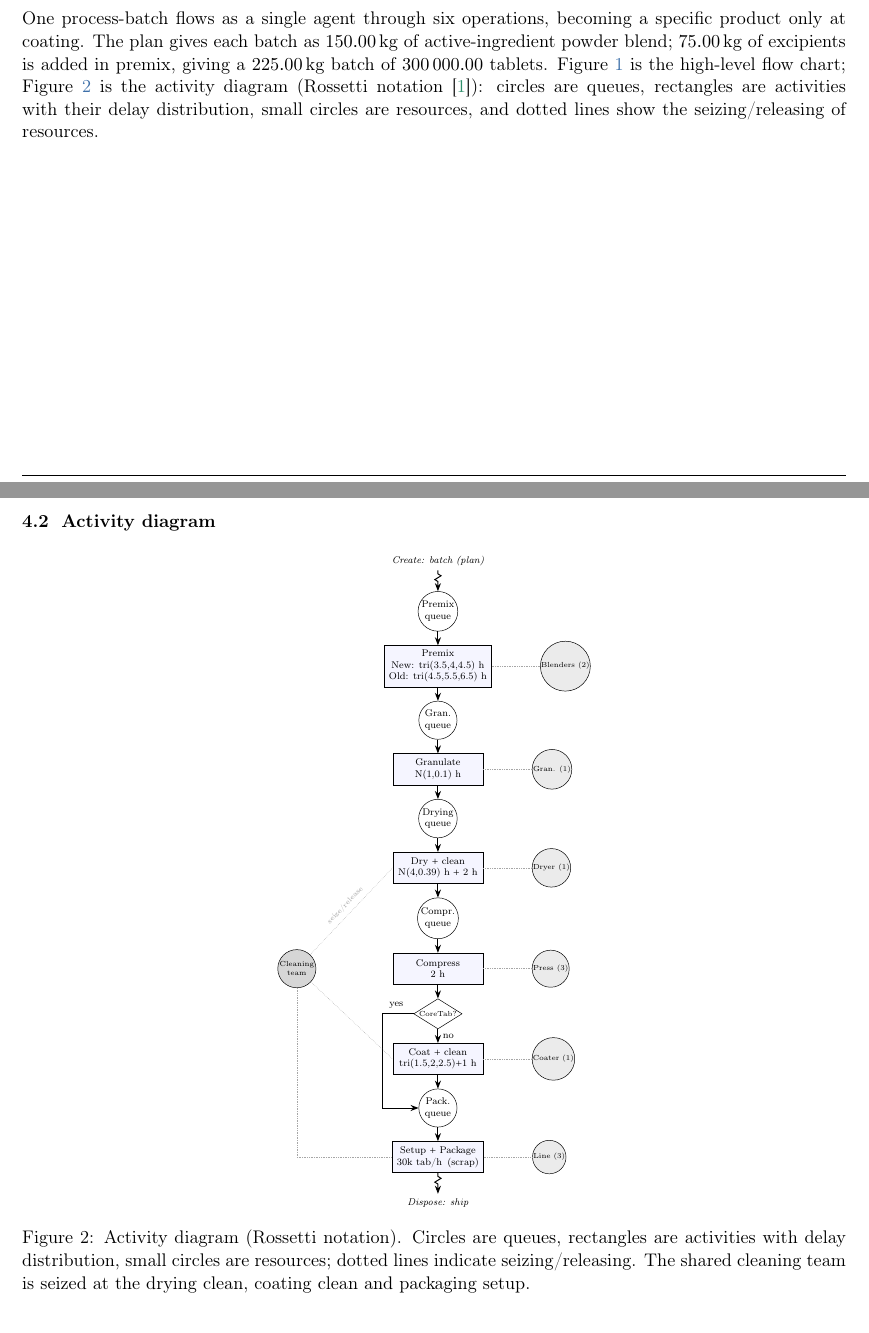
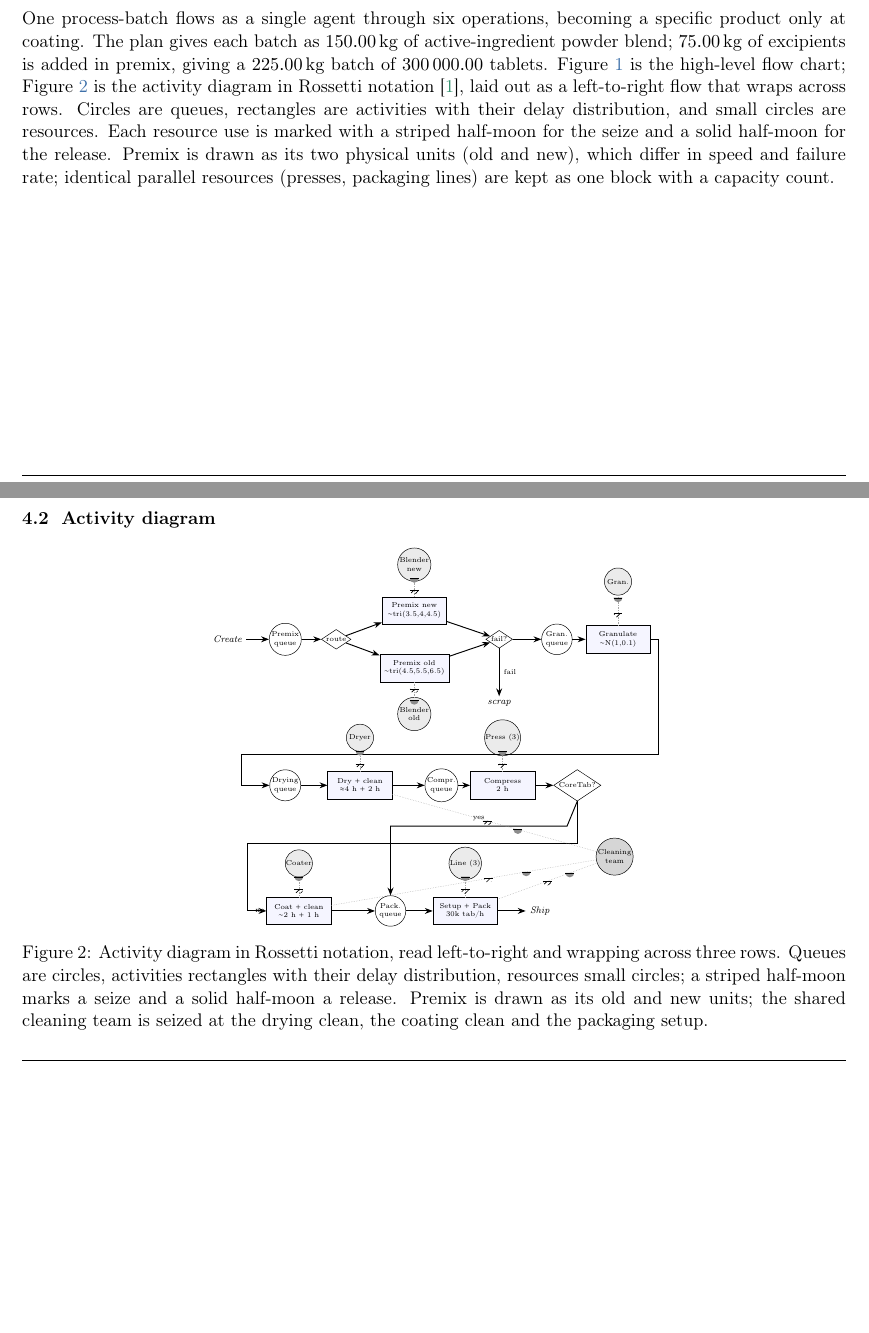
Before and after one commit to Maglehoj/Simulation-in-Operations-Management-wRepo-, a LaTeX document (main.tex, which reads Sections/04Conceptual.tex, preambling&packages.tex): two parts of pages 4 and 6 of 17 before the commit and two parts of pages 4 and 5 of 16 after it, joined at a grey line, cut so that both start at the same text, the shorter picture padded with empty space. Compiled offline with pdfLaTeX.

Commit message:
changed the acitivity diagram

```diff
--- a/Sections/04Conceptual.tex
+++ b/Sections/04Conceptual.tex
@@ -7,9 +7,13 @@ specific product only at coating. The plan gives each batch as
 excipients is added in premix, giving a \SI{225}{\kilo\gram} batch of
 \num{300000} tablets.
 Figure~\ref{fig:flow} is the high-level flow chart; Figure~\ref{fig:activity} is
-the activity diagram (Rossetti notation~\cite{rossetti2016}): circles are queues, rectangles are
-activities with their delay distribution, small circles are resources, and
-dotted lines show the seizing/releasing of resources.
+the activity diagram in Rossetti notation~\cite{rossetti2016}, laid out as a
+left-to-right flow that wraps across rows. Circles are queues, rectangles are
+activities with their delay distribution, and small circles are resources. Each
+resource use is marked with a striped half-moon for the seize and a solid
+half-moon for the release. Premix is drawn as its two physical units (old and
+new), which differ in speed and failure rate; identical parallel resources
+(presses, packaging lines) are kept as one block with a capacity count.
 
 \subsection{System flow chart}
 \label{sec:flow}
@@ -52,55 +56,81 @@ failure or pre-packaging inspection scraps material.}
 \label{sec:activity}
 \begin{figure}[H]
 \centering
-\resizebox{0.38\textwidth}{!}{%
+\tikzset{
+  seizehm/.pic={\fill[pattern=north east lines] (-1.3mm,0) arc (180:360:1.3mm) -- cycle;
+                \draw[line width=0.2pt] (-1.3mm,0) -- (1.3mm,0);},
+  relhm/.pic={\fill[black!45] (-1.3mm,0) arc (180:360:1.3mm) -- cycle;
+              \draw[line width=0.2pt] (-1.3mm,0) -- (1.3mm,0);}}
+\resizebox{!}{8cm}{%
 \begin{tikzpicture}[
-  >=Stealth, font=\scriptsize, node distance = 4mm and 14mm,
-  qu/.style  = {circle, draw, align=center, minimum size=11mm, inner sep=0.4pt},
-  ac/.style  = {rectangle, draw, fill=blue!4, align=center, minimum height=9mm, minimum width=26mm},
-  rs/.style  = {circle, draw, fill=black!8, align=center, minimum size=9mm, inner sep=0.4pt, font=\tiny},
-  dc/.style  = {diamond, draw, aspect=1.6, align=center, inner sep=0.4pt, font=\tiny},
-  fl/.style  = {->, thick},
-  sr/.style  = {densely dotted, gray!70},
-  zz/.style  = {-{Stealth}, thick, decorate, decoration={zigzag, segment length=2.2mm, amplitude=0.9mm, pre length=1mm, post length=2mm}}]
-\node (create) {\itshape Create: batch (plan)};
-\node[qu, below=6mm of create] (q1) {Premix\\queue};
-\node[ac, below=of q1] (premix) {Premix\\ New: tri(3.5,4,4.5) h\\ Old: tri(4.5,5.5,6.5) h};
-\node[qu, below=of premix] (q2) {Gran.\\queue};
-\node[ac, below=of q2] (gran) {Granulate\\ N(1,0.1) h};
-\node[qu, below=of gran] (q3) {Drying\\queue};
-\node[ac, below=of q3] (dry) {Dry $+$ clean\\ N(4,0.39) h $+$ 2 h};
-\node[qu, below=of dry] (q4) {Compr.\\queue};
-\node[ac, below=of q4] (comp) {Compress\\ 2 h};
-\node[dc, below=of comp] (core) {CoreTab?};
-\node[ac, below=of core] (coat) {Coat $+$ clean\\ tri(1.5,2,2.5)$+$1 h};
-\node[qu, below=of coat] (q5) {Pack.\\queue};
-\node[ac, below=of q5] (pack) {Setup $+$ Package\\ 30k tab/h \,(scrap)};
-\node[below=6mm of pack] (dispose) {\itshape Dispose: ship};
-\node[rs, right=of premix] (rb) {Blenders (2)};
-\node[rs, right=of gran]   (rg) {Gran. (1)};
-\node[rs, right=of dry]    (rd) {Dryer (1)};
-\node[rs, right=of comp]   (rp) {Press (3)};
-\node[rs, right=of coat]   (rc) {Coater (1)};
-\node[rs, right=of pack]   (rl) {Line (3)};
-\node[rs, left=22mm of comp, fill=black!16] (clt) {Cleaning\\team};
-\draw[zz] (create) -- (q1);
-\draw[fl] (q1)--(premix);\draw[fl] (premix)--(q2);\draw[fl] (q2)--(gran);
-\draw[fl] (gran)--(q3);\draw[fl] (q3)--(dry);\draw[fl] (dry)--(q4);
-\draw[fl] (q4)--(comp);\draw[fl] (comp)--(core);
-\draw[fl] (core) -- node[right]{no} (coat);
-\draw[fl] (coat)--(q5);\draw[fl] (q5)--(pack);
-\draw[zz] (pack) -- (dispose);
-\draw[fl] (core.west) -- ++(-9mm,0) node[above,pos=0.55]{yes} |- (q5.west);
-\draw[sr] (premix)--(rb);\draw[sr] (gran)--(rg);\draw[sr] (dry)--(rd);
-\draw[sr] (comp)--(rp);\draw[sr] (coat)--(rc);\draw[sr] (pack)--(rl);
-\draw[sr] (clt) -- node[above,sloped,font=\tiny]{seize/release} (dry.west);
-\draw[sr] (clt) -- (coat.west);
-\draw[sr] (clt) |- (pack.west);
+  >=Stealth, font=\scriptsize,
+  qu/.style={circle, draw, align=center, minimum size=9mm, inner sep=0.3pt, font=\tiny},
+  ac/.style={rectangle, draw, fill=blue!4, align=center, minimum height=8mm, minimum width=19mm, font=\tiny},
+  rs/.style={circle, draw, fill=black!8, align=center, minimum size=8mm, inner sep=0.3pt, font=\tiny},
+  dc/.style={diamond, draw, aspect=1.5, align=center, inner sep=0.5pt, font=\tiny},
+  fl/.style={->, thick},
+  sr/.style={densely dotted, gray!70}]
+
+% ---- Row 1: create, premix (old/new split), failure check, granulation ----
+\node (create) at (0,0) {\itshape Create};
+\node[qu] (q1) at (1.7,0) {Premix\\queue};
+\node[dc] (sel) at (3.2,0) {route};
+\node[ac] (pnew) at (5.5,0.85) {Premix new\\$\sim$tri(3.5,4,4.5)};
+\node[ac] (pold) at (5.5,-0.85) {Premix old\\$\sim$tri(4.5,5.5,6.5)};
+\node[dc] (pf) at (8.0,0) {fail?};
+\node[qu] (q2) at (9.7,0) {Gran.\\queue};
+\node[ac] (gran) at (11.5,0) {Granulate\\$\sim$N(1,0.1)};
+\node[rs] (rbn) at (5.5,2.2) {Blender\\new};
+\node[rs] (rbo) at (5.5,-2.2) {Blender\\old};
+\node[rs] (rg) at (11.5,1.7) {Gran.};
+\node (scrap) at (8.0,-1.9) {\itshape scrap};
+\draw[fl] (create)--(q1);  \draw[fl] (q1)--(sel);
+\draw[fl] (sel)--(pnew);   \draw[fl] (sel)--(pold);
+\draw[fl] (pnew)--(pf);    \draw[fl] (pold)--(pf);
+\draw[fl] (pf)--(q2);      \draw[fl] (q2)--(gran);
+\draw[fl] (pf.south)--(scrap) node[midway,right,font=\tiny]{fail};
+\draw[sr] (pnew)--(rbn); \pic at ($(pnew)!0.45!(rbn)$){seizehm}; \pic at ($(pnew)!0.7!(rbn)$){relhm};
+\draw[sr] (pold)--(rbo); \pic at ($(pold)!0.45!(rbo)$){seizehm}; \pic at ($(pold)!0.7!(rbo)$){relhm};
+\draw[sr] (gran)--(rg);  \pic at ($(gran)!0.45!(rg)$){seizehm};  \pic at ($(gran)!0.72!(rg)$){relhm};
+
+% ---- Row 2: drying, compression, CoreTab check ----
+\node[qu] (q3) at (1.7,-4.3) {Drying\\queue};
+\node[ac] (dry) at (3.9,-4.3) {Dry $+$ clean\\$\approx$4 h $+$ 2 h};
+\node[qu] (q4) at (6.3,-4.3) {Compr.\\queue};
+\node[ac] (comp) at (8.1,-4.3) {Compress\\2 h};
+\node[dc] (core) at (10.3,-4.3) {CoreTab?};
+\node[rs] (rd) at (3.9,-2.9) {Dryer};
+\node[rs] (rp) at (8.1,-2.9) {Press (3)};
+\draw[fl] (gran.east) -- (12.7,0) -- (12.7,-3.4) -- (0.4,-3.4) -- (0.4,-4.3) -- (q3.west);
+\draw[fl] (q3)--(dry);  \draw[fl] (dry)--(q4);
+\draw[fl] (q4)--(comp); \draw[fl] (comp)--(core);
+\draw[sr] (dry)--(rd);  \pic at ($(dry)!0.45!(rd)$){seizehm};  \pic at ($(dry)!0.72!(rd)$){relhm};
+\draw[sr] (comp)--(rp); \pic at ($(comp)!0.45!(rp)$){seizehm}; \pic at ($(comp)!0.72!(rp)$){relhm};
+
+% ---- Row 3: coating, packaging, ship ----
+\node[ac] (coat) at (2.1,-8.0) {Coat $+$ clean\\$\sim$2 h $+$ 1 h};
+\node[qu] (q5) at (4.8,-8.0) {Pack.\\queue};
+\node[ac] (pack) at (7.0,-8.0) {Setup $+$ Pack\\30k tab/h};
+\node (ship) at (9.2,-8.0) {\itshape Ship};
+\node[rs] (rc) at (2.1,-6.6) {Coater};
+\node[rs] (rl) at (7.0,-6.6) {Line (3)};
+\node[rs, fill=black!16] (clt) at (11.4,-6.4) {Cleaning\\team};
+\draw[fl] (core.south) -- (10.3,-6.0) -- (0.6,-6.0) -- (0.6,-8.0) -- (coat.west) node[pos=0.15,right,font=\tiny]{no};
+\draw[fl] (core.south) -- (10.0,-5.5) -- (4.8,-5.5) node[midway,above,font=\tiny]{yes} -- (q5.north);
+\draw[fl] (coat)--(q5); \draw[fl] (q5)--(pack); \draw[fl] (pack)--(ship);
+\draw[sr] (coat)--(rc); \pic at ($(coat)!0.45!(rc)$){seizehm}; \pic at ($(coat)!0.72!(rc)$){relhm};
+\draw[sr] (pack)--(rl); \pic at ($(pack)!0.45!(rl)$){seizehm}; \pic at ($(pack)!0.72!(rl)$){relhm};
+% shared cleaning team: seized at the drying, coating and packaging cleans
+\draw[sr] (dry)--(clt);  \pic at ($(dry)!0.5!(clt)$){seizehm};  \pic at ($(dry)!0.62!(clt)$){relhm};
+\draw[sr] (coat)--(clt); \pic at ($(coat)!0.6!(clt)$){seizehm}; \pic at ($(coat)!0.72!(clt)$){relhm};
+\draw[sr] (pack)--(clt); \pic at ($(pack)!0.55!(clt)$){seizehm}; \pic at ($(pack)!0.7!(clt)$){relhm};
 \end{tikzpicture}%
 }
-\caption{Activity diagram (Rossetti notation). Circles are queues, rectangles are
-activities with delay distribution, small circles are resources; dotted lines
-indicate seizing/releasing. The shared cleaning team is seized at the drying
-clean, coating clean and packaging setup.}
+\caption{Activity diagram in Rossetti notation, read left-to-right and wrapping
+across three rows. Queues are circles, activities rectangles with their delay
+distribution, resources small circles; a striped half-moon marks a seize and a
+solid half-moon a release. Premix is drawn as its old and new units; the shared
+cleaning team is seized at the drying clean, the coating clean and the packaging
+setup.}
 \label{fig:activity}
 \end{figure}
--- a/preambling&packages.tex
+++ b/preambling&packages.tex
@@ -28,7 +28,7 @@
 \usepackage{graphicx}
 \graphicspath{ {figures/}{Billeder/} }
 \usepackage{tikz}
-\usetikzlibrary{arrows.meta, positioning, shapes.geometric, decorations.pathmorphing}
+\usetikzlibrary{arrows.meta, positioning, shapes.geometric, decorations.pathmorphing, calc, patterns}
 \usepackage{color, colortbl}
 
 %% Tables and Floats
```
